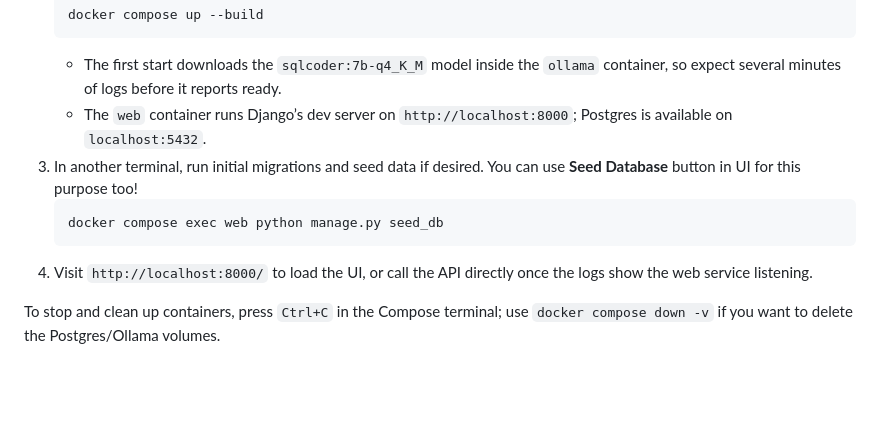
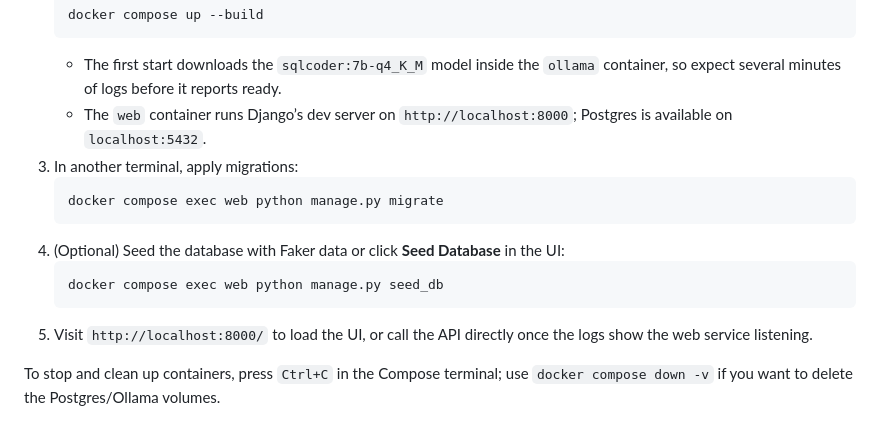
Before and after one commit to Diyarmo/QueryCraft, a Markdown page: README.md, the part around the change. Drawn GitHub-style; blank space fills up the shorter version.

Commit message:
Add django migrate command to README

````diff
--- a/README.md
+++ b/README.md
@@ -22,11 +22,15 @@ Prereqs: Docker (24+) with the Compose plugin and ~8 GB of disk for the sqlcod
    ```
    - The first start downloads the `sqlcoder:7b-q4_K_M` model inside the `ollama` container, so expect several minutes of logs before it reports ready.
    - The `web` container runs Django’s dev server on `http://localhost:8000`; Postgres is available on `localhost:5432`.
-3. In another terminal, run initial migrations and seed data if desired. You can use **Seed Database** button in UI for this purpose too!
+3. In another terminal, apply migrations:
+   ```bash
+   docker compose exec web python manage.py migrate
+   ```
+4. (Optional) Seed the database with Faker data or click **Seed Database** in the UI:
    ```bash
    docker compose exec web python manage.py seed_db
    ```
-4. Visit `http://localhost:8000/` to load the UI, or call the API directly once the logs show the web service listening.
+5. Visit `http://localhost:8000/` to load the UI, or call the API directly once the logs show the web service listening.
 
 To stop and clean up containers, press `Ctrl+C` in the Compose terminal; use `docker compose down -v` if you want to delete the Postgres/Ollama volumes.
 
````
